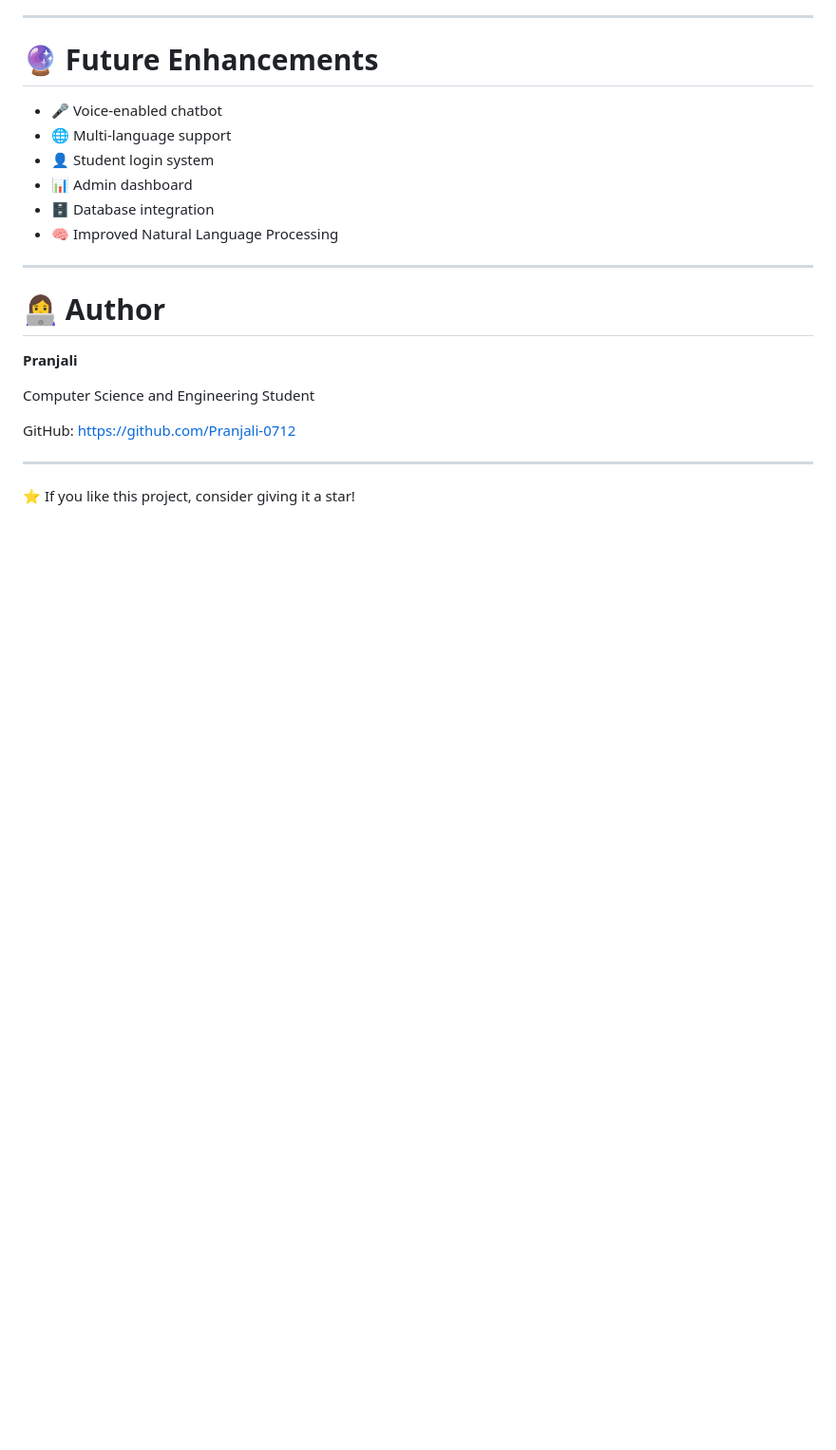
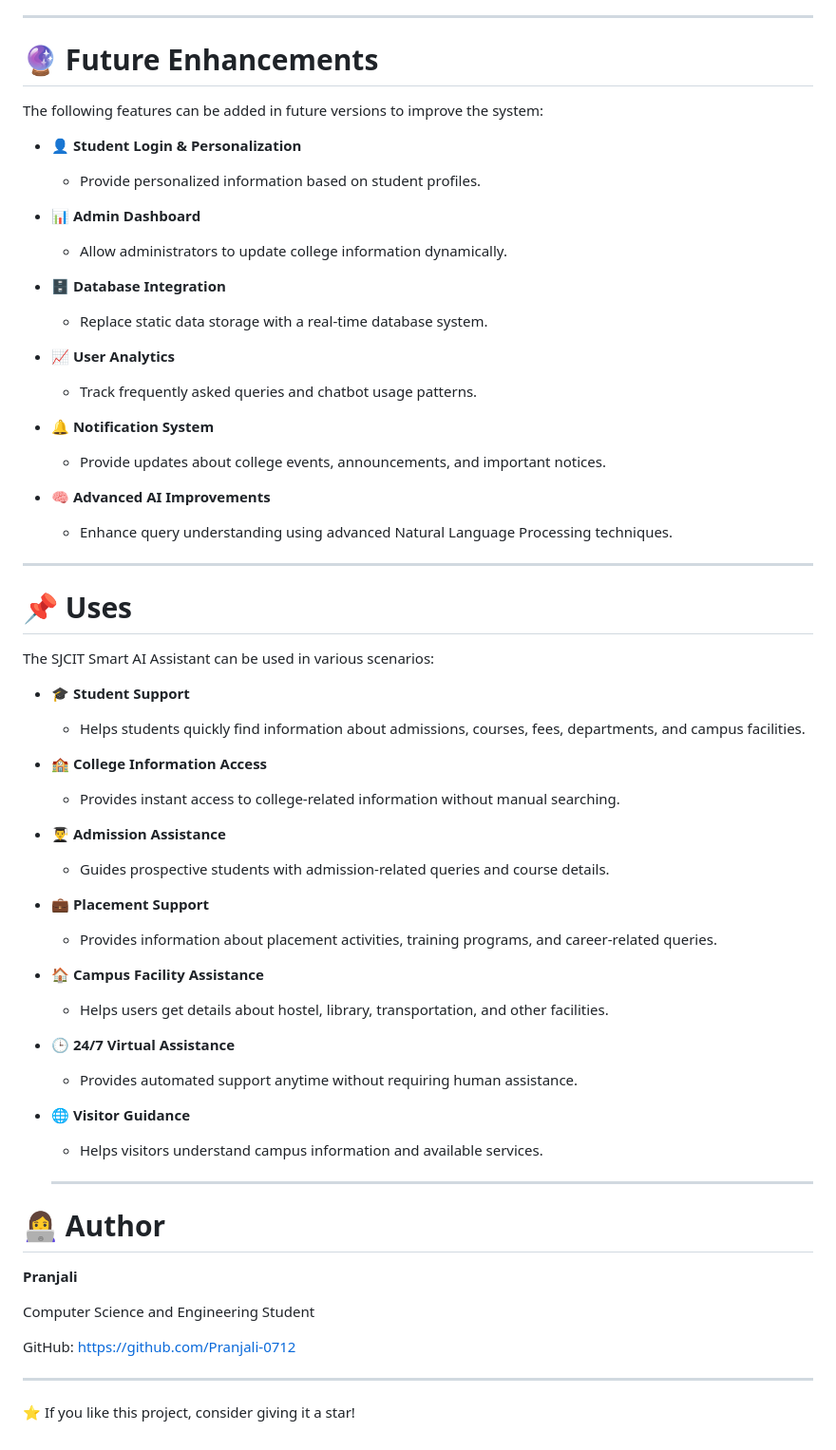
Before and after one commit to Pranjali-0712/SJCIT-Smart-AI-Assistant, a Markdown page: README.md, the part around one of its changes. Shown at 95% size. Rendered like a GitHub page; blank space fills up the shorter version.

```diff
--- a/README.md
+++ b/README.md
@@ -277,14 +365,53 @@ The chatbot provides detailed hostel-related information.
 
 # 🔮 Future Enhancements
 
-- 🎤 Voice-enabled chatbot
-- 🌐 Multi-language support
-- 👤 Student login system
-- 📊 Admin dashboard
-- 🗄️ Database integration
-- 🧠 Improved Natural Language Processing
+The following features can be added in future versions to improve the system:
+
+- 👤 **Student Login & Personalization**
+  - Provide personalized information based on student profiles.
+
+- 📊 **Admin Dashboard**
+  - Allow administrators to update college information dynamically.
+
+- 🗄️ **Database Integration**
+  - Replace static data storage with a real-time database system.
+
+- 📈 **User Analytics**
+  - Track frequently asked queries and chatbot usage patterns.
+
+- 🔔 **Notification System**
+  - Provide updates about college events, announcements, and important notices.
+
+- 🧠 **Advanced AI Improvements**
+  - Enhance query understanding using advanced Natural Language Processing techniques.
 
 ---
+# 📌 Uses
+
+The SJCIT Smart AI Assistant can be used in various scenarios:
+
+- 🎓 **Student Support**
+  - Helps students quickly find information about admissions, courses, fees, departments, and campus facilities.
+
+- 🏫 **College Information Access**
+  - Provides instant access to college-related information without manual searching.
+
+- 👨‍🎓 **Admission Assistance**
+  - Guides prospective students with admission-related queries and course details.
+
+- 💼 **Placement Support**
+  - Provides information about placement activities, training programs, and career-related queries.
+
+- 🏠 **Campus Facility Assistance**
+  - Helps users get details about hostel, library, transportation, and other facilities.
+
+- 🕒 **24/7 Virtual Assistance**
+  - Provides automated support anytime without requiring human assistance.
+
+- 🌐 **Visitor Guidance**
+  - Helps visitors understand campus information and available services.
+
+  --- ----
 
 # 👩‍💻 Author
 
```
Also changed, not shown: other parts of README.md (+93 -5 lines).
